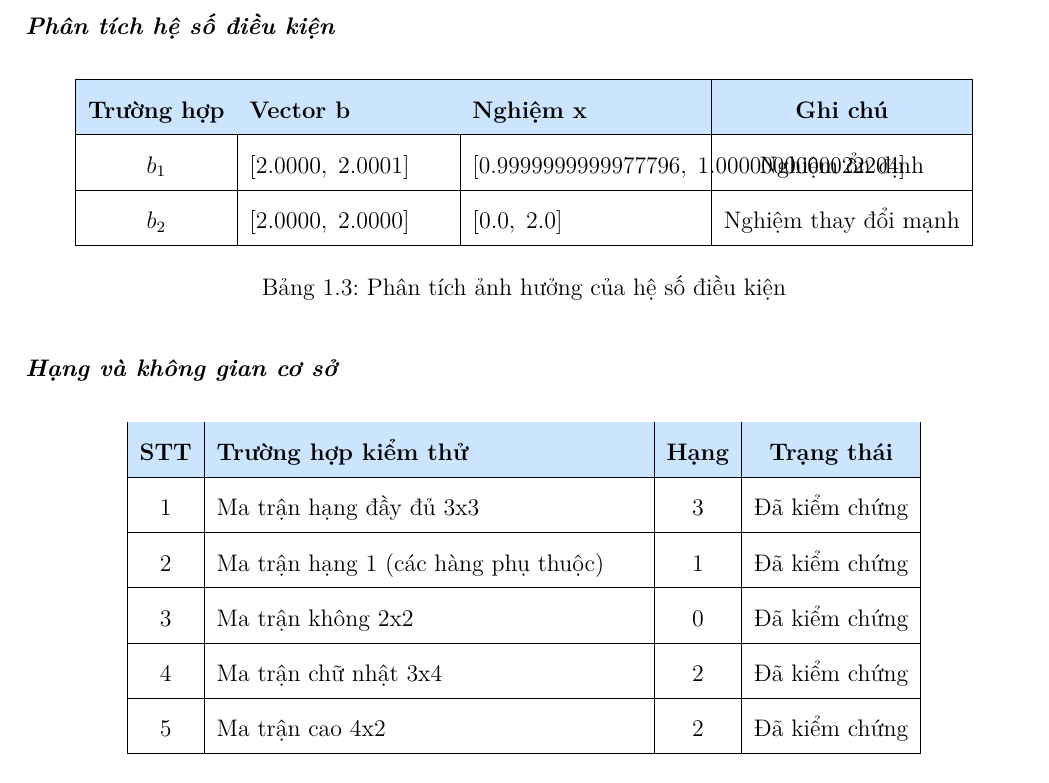
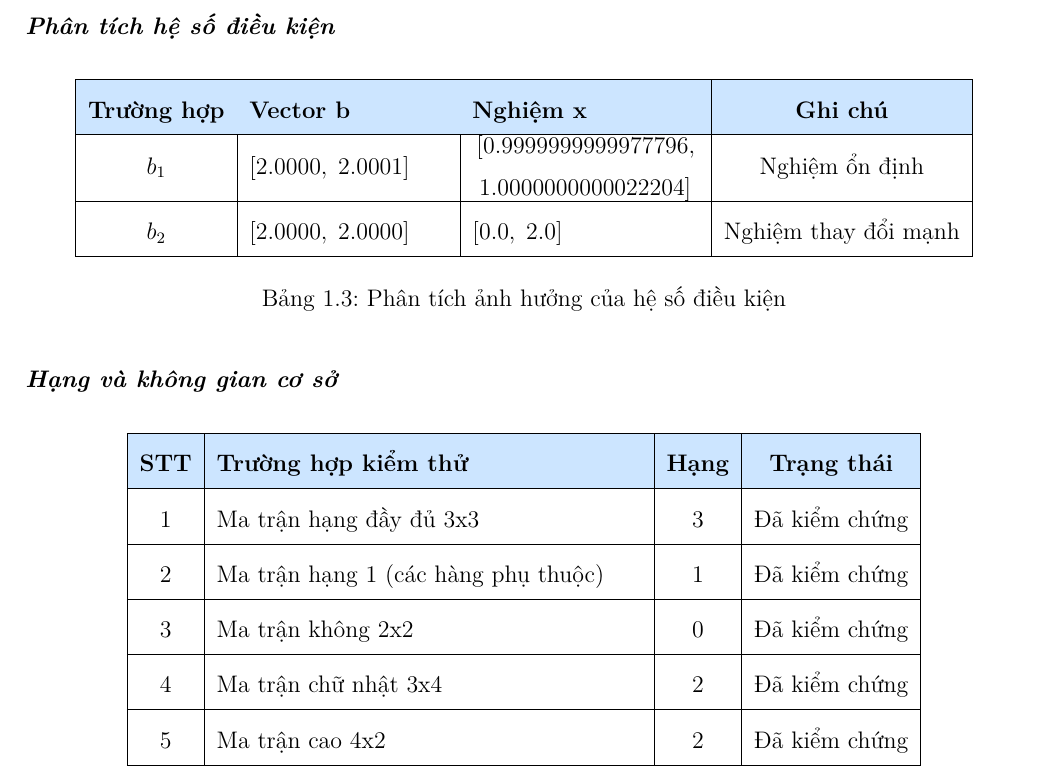
Before and after one commit to TanKhoiTV/matdecomp, a LaTeX thesis (report/report.tex, which reads report/chapters/chapter_01.tex): part of page 13 of 39, cut so that both start at the same text. Compiled offline with pdfLaTeX.

Commit message:
docs: improve result table formatting in part 1; add page break to enhance structure in part 2

```diff
--- a/report/chapters/chapter_01.tex
+++ b/report/chapters/chapter_01.tex
@@ -204,7 +204,7 @@ Với mỗi ma trận $A$ và vector $b$, nhóm thực hiện:
         \rowcolor[rgb]{0.8, 0.9, 1.0}
         \textbf{Trường hợp} & \textbf{Vector b} & \textbf{Nghiệm x} & \textbf{Ghi chú} \\ \hline
 
-        $b_1$ & $[2.0000,\; 2.0001]$ & $[0.9999999999977796,\; 1.0000000000022204]$ & Nghiệm ổn định \\ \hline
+        $b_1$ & $[2.0000,\; 2.0001]$ & \parbox[c]{4cm}{\centering $[0.9999999999977796,$ \\ $1.0000000000022204]$} & Nghiệm ổn định \\ \hline
 
         $b_2$ & $[2.0000,\; 2.0000]$ & $[0.0,\; 2.0]$ & Nghiệm thay đổi mạnh \\ \hline
 
```
Also changed, not shown: report/chapters/chapter_02.tex (+1 -0 lines).
